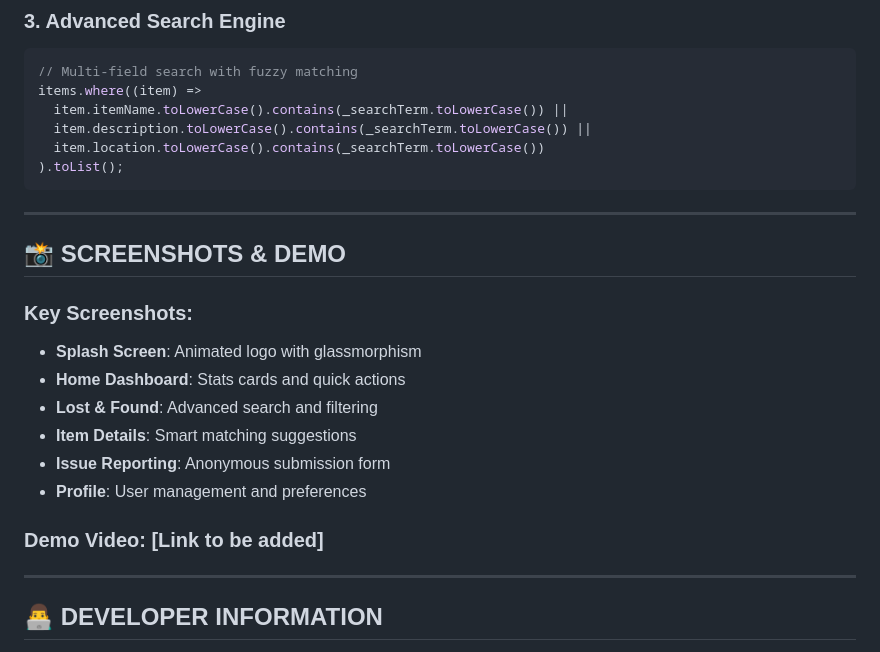
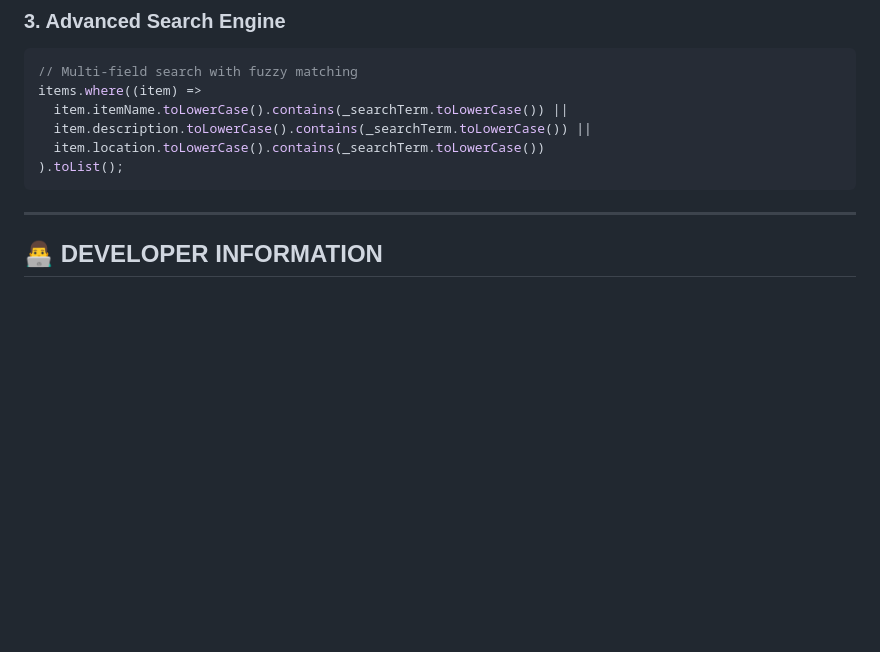
Before and after one commit to Abhinavd1605/campus_connect, a Markdown page: README.md, the part around the change. GitHub-like rendering; blank space fills up the shorter version.

```diff
--- a/README.md
+++ b/README.md
@@ -260,19 +260,6 @@ items.where((item) =>
 
 ---
 
-## 📸 **SCREENSHOTS & DEMO**
-
-### **Key Screenshots:**
-- **Splash Screen**: Animated logo with glassmorphism
-- **Home Dashboard**: Stats cards and quick actions
-- **Lost & Found**: Advanced search and filtering
-- **Item Details**: Smart matching suggestions
-- **Issue Reporting**: Anonymous submission form
-- **Profile**: User management and preferences
-
-### **Demo Video**: [Link to be added]
-
----
 
 
 ## 👨‍💻 **DEVELOPER INFORMATION**
```
